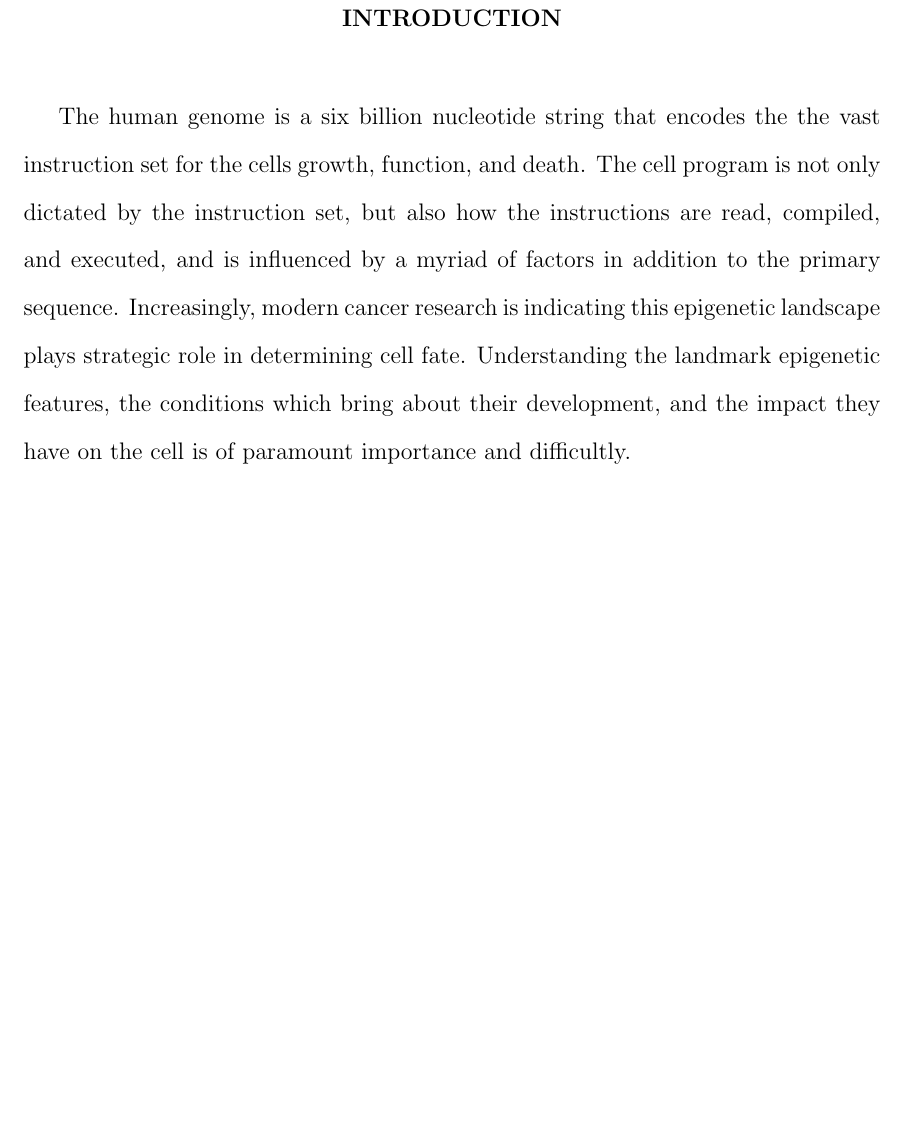
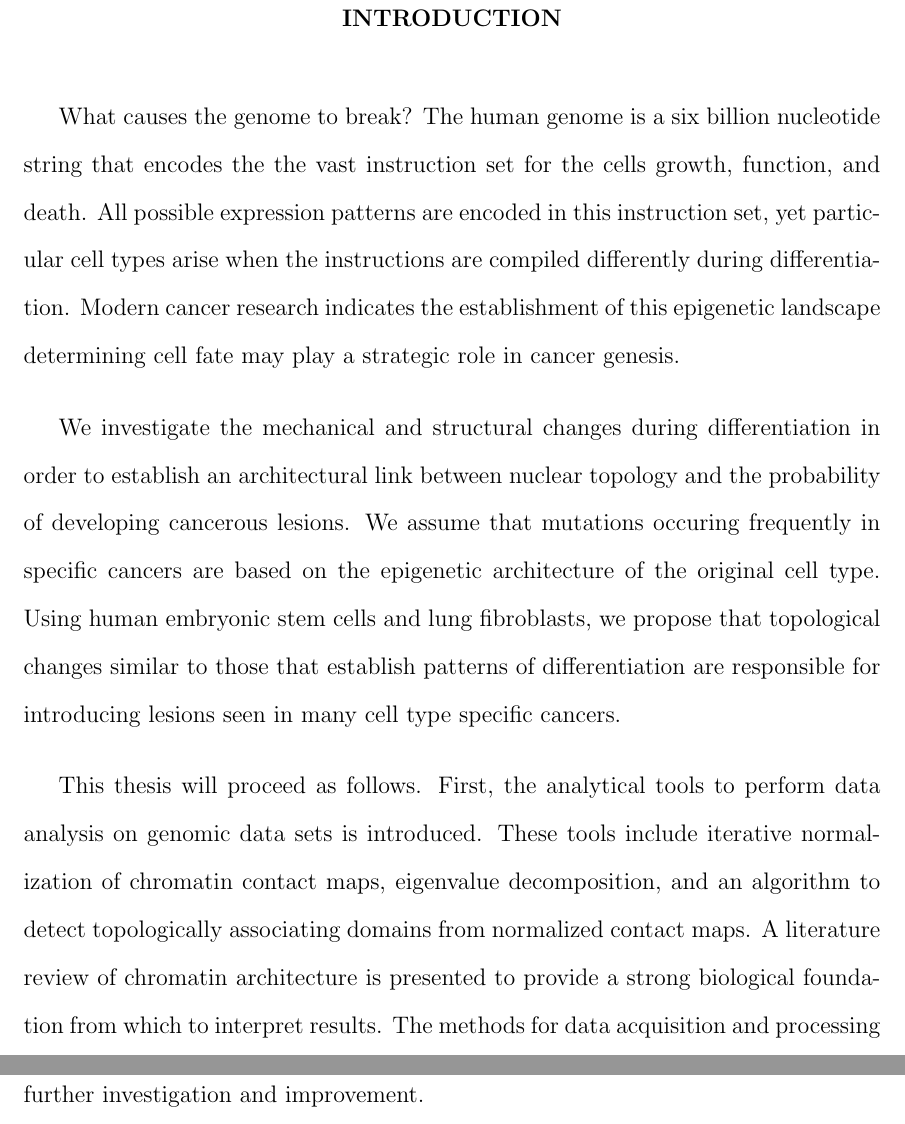
Before and after one commit to jniles/thesis, a LaTeX thesis (thesis.tex): part of page 10 of 54 before the commit and two parts of pages 10 and 11 of 55 after it, the two joined at a grey line, cut so that both start at the same text, the shorter picture padded with empty space. Compiled offline with pdfLaTeX.

Commit message:
Automatic backup at 02/15/15 11:19:31

```diff
--- a/thesis.tex
+++ b/thesis.tex
@@ -118,12 +115,24 @@ Dr.\ Tyrone Ryba, Dr.\ Patrick McDonald, and Dr.\ Necmettin Yildirim.
 
 \chapter{Introduction}
 
-The human genome is a six billion nucleotide string that encodes the
-the vast instruction set for the cells growth, function, and death.  The cell
-program is not only dictated by the instruction set, but also
-how the instructions are read, compiled, and executed, and is influenced
-by a myriad of factors in addition to the primary sequence.  Increasingly,
-modern cancer research is indicating this epigenetic landscape plays strategic
-role in determining cell fate.  Understanding the landmark epigenetic features,
-the conditions which bring about their development, and the impact they have on
-the cell is of paramount importance and difficultly.
+What causes the genome to break?  The human genome is a six billion nucleotide string that encodes the
+the vast instruction set for the cells growth, function, and death.  All possible expression patterns are
+encoded in this instruction set, yet particular cell types arise when the instructions are compiled differently
+during differentiation.  Modern cancer research indicates the establishment of this epigenetic landscape
+determining cell fate may play a strategic role in cancer genesis.
+
+%For the first time
+
+We investigate the mechanical and structural changes during differentiation in order to establish an
+architectural link between nuclear topology and the probability of developing cancerous lesions.  We
+assume that mutations occuring frequently in specific cancers are based on the epigenetic architecture
+of the original cell type.  Using human embryonic stem cells and lung fibroblasts, we propose that
+topological changes similar to those that establish patterns of differentiation are responsible for
+introducing lesions seen in many cell type specific cancers.
+
+This thesis will proceed as follows.  First, the analytical tools to perform data analysis on genomic
+data sets is introduced.  These tools include iterative normalization of chromatin contact maps, eigenvalue
+decomposition, and an algorithm to detect topologically associating domains from normalized contact maps.
+A literature review of chromatin architecture is presented to provide a strong biological foundation from which
+to interpret results.  The methods for data acquisition and processing is described, and we conclude with a
+discussion of the results and propose areas of further investigation and improvement.
```
Also changed, not shown: thesis.tex (27 more changed lines).
